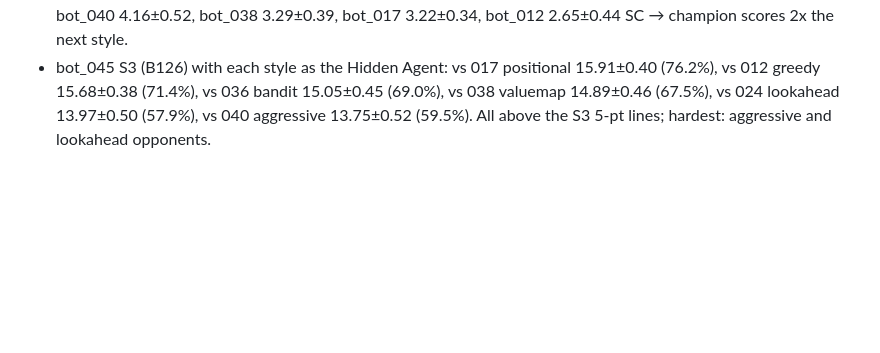
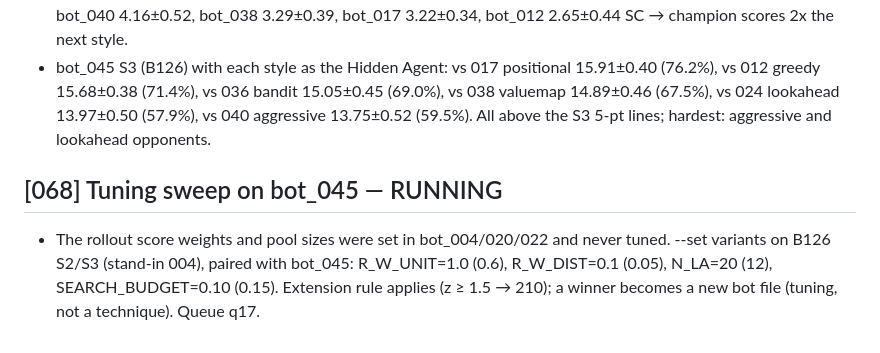
Before and after one commit to EvanCXCheng/3011-Project, a Markdown page: JOURNAL.md, the part around the change. Drawn GitHub-style; blank space fills up the shorter version.

Commit message:
tuning sweep on bot_045 queued
Co-Authored-By: Claude Opus 5.5 <noreply@anthropic.com>

```diff
--- a/JOURNAL.md
+++ b/JOURNAL.md
@@ -884,3 +884,9 @@ Fields: family, parent, hypothesis, test plan, results (key numbers), takeaway.
 - bot_045 S3 (B126) with each style as the Hidden Agent: vs 017 positional 15.91±0.40 (76.2%), vs 012 greedy 15.68±0.38
   (71.4%), vs 036 bandit 15.05±0.45 (69.0%), vs 038 valuemap 14.89±0.46 (67.5%), vs 024 lookahead 13.97±0.50 (57.9%),
   vs 040 aggressive 13.75±0.52 (59.5%). All above the S3 5-pt lines; hardest: aggressive and lookahead opponents.
+
+## [068] Tuning sweep on bot_045 — RUNNING
+
+- The rollout score weights and pool sizes were set in bot_004/020/022 and never tuned. --set variants on B126 S2/S3
+  (stand-in 004), paired with bot_045: R_W_UNIT=1.0 (0.6), R_W_DIST=0.1 (0.05), N_LA=20 (12), SEARCH_BUDGET=0.10 (0.15).
+  Extension rule applies (z ≥ 1.5 → 210); a winner becomes a new bot file (tuning, not a technique). Queue q17.
```
